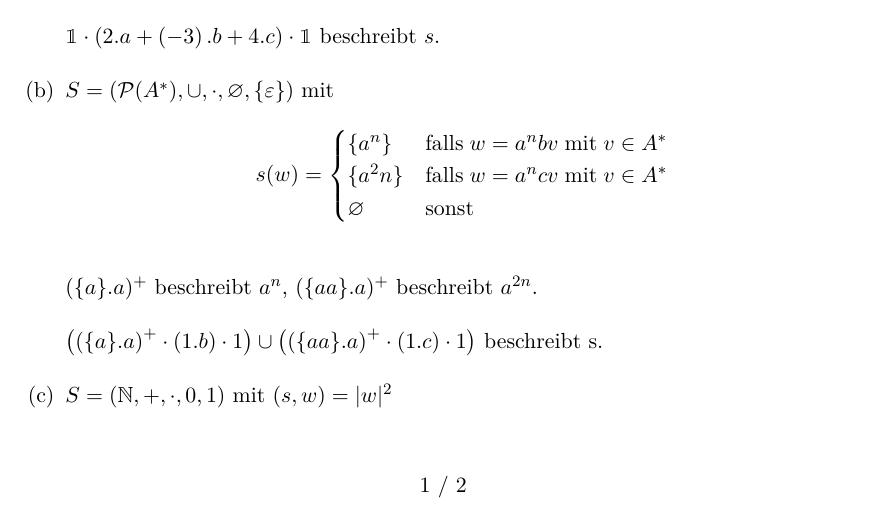
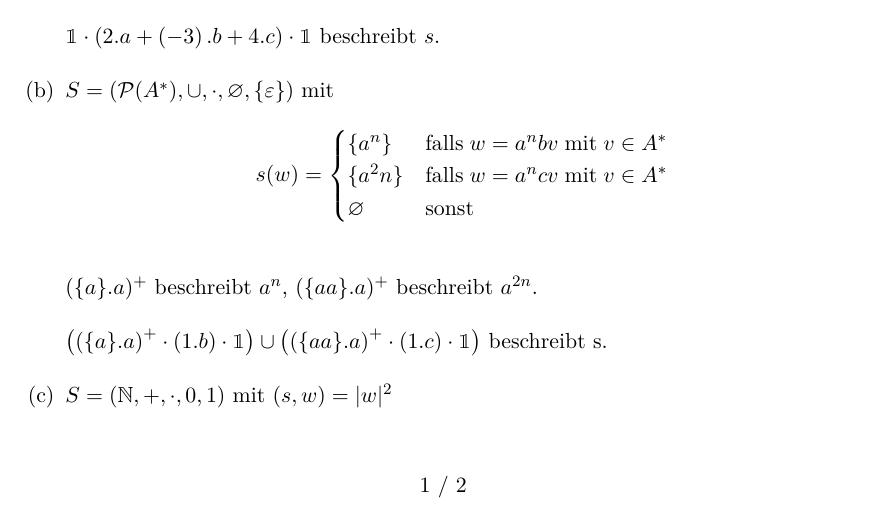
Before and after one commit to klingtnet/Automatentheorie, a LaTeX document (ue12.tex): part of page 1 of 2, cut so that both start at the same text. Compiled offline with XeLaTeX; an older LaTeX class or package is replaced by its successor.

Commit message:
use abbreviations everywhere!
(almost, but i missed these two.)

```diff
--- a/ue12.tex
+++ b/ue12.tex
@@ -66,7 +66,7 @@ In der nachfolgenden Aufgabe werden folgende Abkürzungen verwendet:
 
       $(\{a\}.a)^+$ beschreibt $a^n$, $(\{aa\}.a)^+$ beschreibt $a^{2n}$.
 
-      $\left(\left(\{a\}.a\right)^+ \cdot \left(1.b\right) \cdot 1\right) \cup \left(\left(\{aa\}.a\right)^+ \cdot \left(1.c\right) \cdot 1\right)$ beschreibt s.
+      $\left(\left(\{a\}.a\right)^+ \cdot \left(1.b\right) \cdot \mathbbm{1}\right) \cup \left(\left(\{aa\}.a\right)^+ \cdot \left(1.c\right) \cdot \mathbbm{1}\right)$ beschreibt s.
 
     \item $S = (\mathbb{N}, +, \cdot, 0, 1)$ mit $(s, w) = |w|^2$
 \end{enumerate}
```
